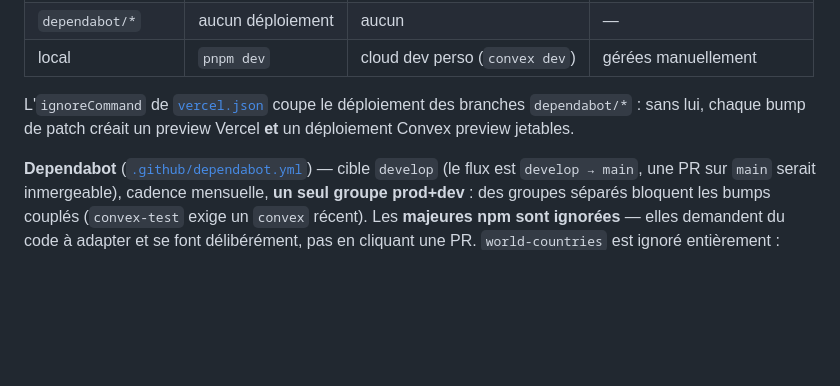
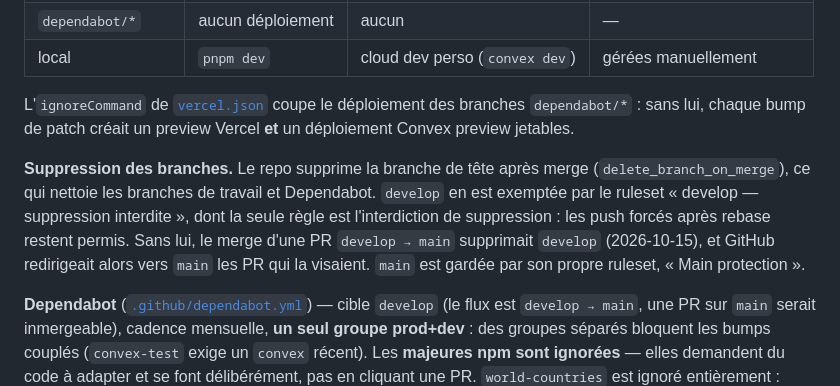
Before and after one commit to Tomspace900/geodoku, a Markdown page: AGENTS.md, the part around the change. Drawn GitHub-style; blank space fills up the shorter version.

Commit message:
[DOC] develop protégée de la suppression automatique après merge (#135)
Le merge de #133 avait supprimé develop : le repo supprime la branche de tête après merge. Un ruleset interdit désormais sa suppression, sans bloquer les push forcés ; le merge de #136 a confirmé qu'il tient.

```diff
--- a/AGENTS.md
+++ b/AGENTS.md
@@ -236,6 +236,8 @@ pnpm exec convex env set ADMIN_TOKEN "xxx"
 
 L'`ignoreCommand` de [`vercel.json`](vercel.json) coupe le déploiement des branches `dependabot/*` : sans lui, chaque bump de patch créait un preview Vercel **et** un déploiement Convex preview jetables.
 
+**Suppression des branches.** Le repo supprime la branche de tête après merge (`delete_branch_on_merge`), ce qui nettoie les branches de travail et Dependabot. `develop` en est exemptée par le ruleset « develop — suppression interdite », dont la seule règle est l'interdiction de suppression : les push forcés après rebase restent permis. Sans lui, le merge d'une PR `develop → main` supprimait `develop` (2026-10-15), et GitHub redirigeait alors vers `main` les PR qui la visaient. `main` est gardée par son propre ruleset, « Main protection ».
+
 **Dependabot** ([`.github/dependabot.yml`](.github/dependabot.yml)) — cible `develop` (le flux est `develop → main`, une PR sur `main` serait inmergeable), cadence mensuelle, **un seul groupe prod+dev** : des groupes séparés bloquent les bumps couplés (`convex-test` exige un `convex` récent). Les **majeures npm sont ignorées** — elles demandent du code à adapter et se font délibérément, pas en cliquant une PR. `world-countries` est ignoré entièrement : c'est une source du snapshot `content/countries/`, que `check:content` confronte aux monnaies et gentilés committés — il se met à jour avec `pnpm build:countries`, jamais par un bump isolé.
 
 **Build Vercel :**
```
